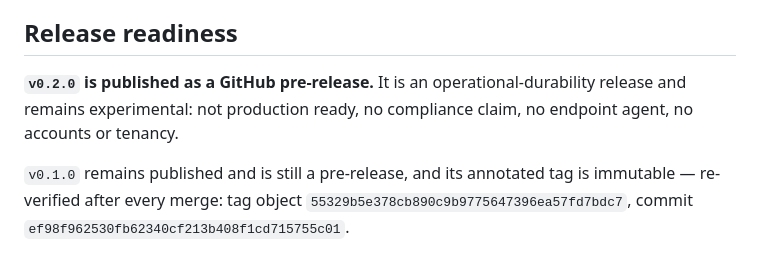
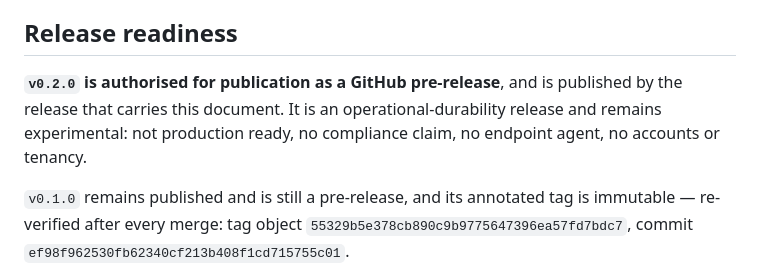
Before and after one commit to Bilal-Lodhi/cerberus, a Markdown page: docs/development/maturity-plan.md, the part around the change. Rendered like a GitHub page.

```diff
--- a/docs/development/maturity-plan.md
+++ b/docs/development/maturity-plan.md
@@ -442,9 +442,10 @@ re-raise them.
 
 ## Release readiness
 
-**`v0.2.0` is published as a GitHub pre-release.** It is an operational-durability
-release and remains experimental: not production ready, no compliance claim, no
-endpoint agent, no accounts or tenancy.
+**`v0.2.0` is authorised for publication as a GitHub pre-release**, and is published
+by the release that carries this document. It is an operational-durability release and
+remains experimental: not production ready, no compliance claim, no endpoint agent, no
+accounts or tenancy.
 
 `v0.1.0` remains published and is still a pre-release, and its annotated tag is
 immutable — re-verified after every merge: tag object
```
Also changed, not shown: docs/compatibility.md (+8 -6 lines).
